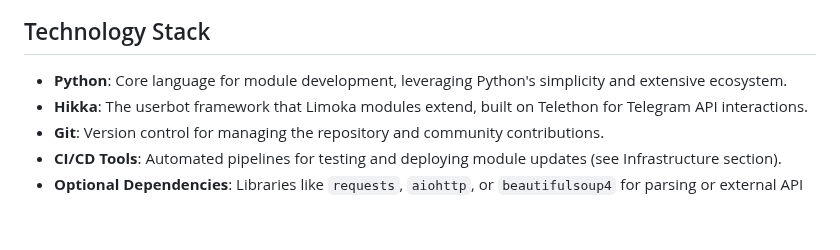
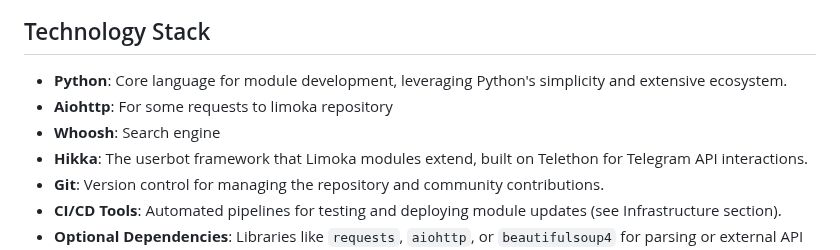
Before and after one commit to timur-exe/nelimoka, a Markdown page: README.md, the part around the change. GitHub-like rendering; blank space fills up the shorter version.

Commit message:
Added some stacks

```diff
--- a/README.md
+++ b/README.md
@@ -9,6 +9,8 @@ Limoka serves as a centralized library, enabling users to enhance their Telegram
 ## Technology Stack
 
 - **Python**: Core language for module development, leveraging Python's simplicity and extensive ecosystem.
+- **Aiohttp**: For some requests to limoka repository
+- **Whoosh**: Search engine
 - **Hikka**: The userbot framework that Limoka modules extend, built on Telethon for Telegram API interactions.
 - **Git**: Version control for managing the repository and community contributions.
 - **CI/CD Tools**: Automated pipelines for testing and deploying module updates (see Infrastructure section).
```
